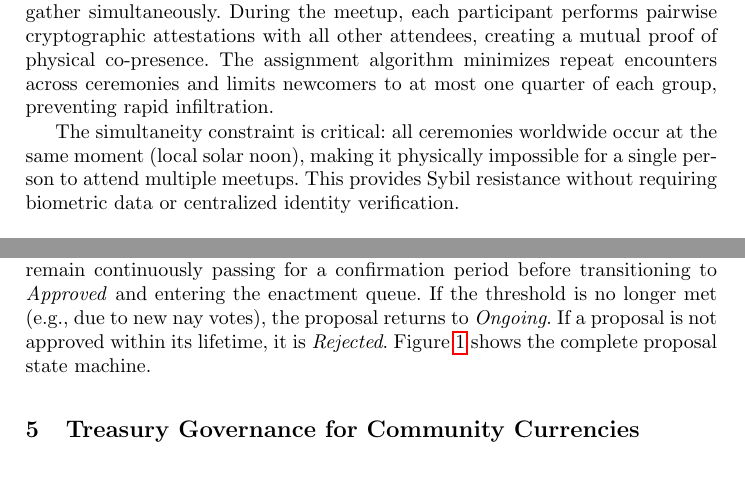
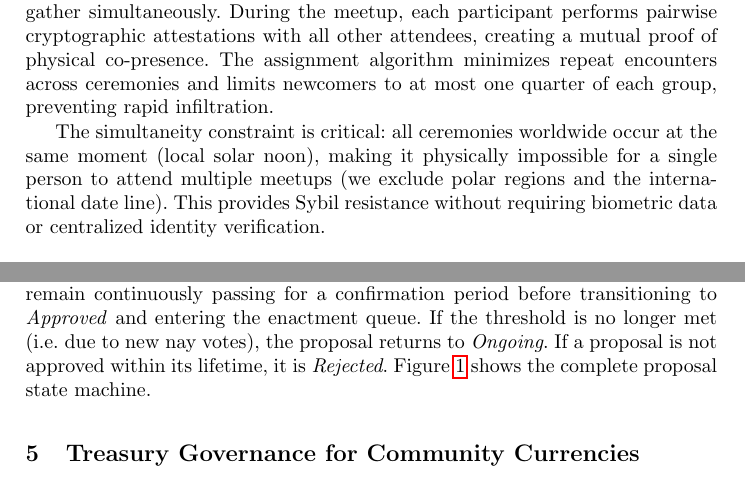
Before and after one commit to encointer/dawo-paper, a LaTeX document (main.tex): two parts of pages 3 and 6 of 15, joined at a grey line, cut so that both start at the same text. Compiled offline with pdfLaTeX.

Commit message:
Chrigi feedback

```diff
--- a/main.tex
+++ b/main.tex
@@ -88,7 +88,7 @@ The uniqueness foundation of our governance architecture is a decentralized proo
 \paragraph{Ceremony Mechanism.}
 Participants register for recurring ceremonies held at fixed intervals (currently every 10 days). At the designated time, registrants are randomly assigned to meetup locations where groups of 3--15 participants gather simultaneously. During the meetup, each participant performs pairwise cryptographic attestations with all other attendees, creating a mutual proof of physical co-presence. The assignment algorithm minimizes repeat encounters across ceremonies and limits newcomers to at most one quarter of each group, preventing rapid infiltration.
 
-The simultaneity constraint is critical: all ceremonies worldwide occur at the same moment (local solar noon), making it physically impossible for a single person to attend multiple meetups. This provides Sybil resistance without requiring biometric data or centralized identity verification.
+The simultaneity constraint is critical: all ceremonies worldwide occur at the same moment (local solar noon), making it physically impossible for a single person to attend multiple meetups (we exclude polar regions and the international date line). This provides Sybil resistance without requiring biometric data or centralized identity verification.
 
 \paragraph{Sybil Resistance.}
 Hoffmann~\cite{hoffmann2021security} shows that creating a Sybil identity requires controlling $(g - 2)$ out of $g$ reputables in a meetup group. At typical group sizes of 12, this means 10 of 12 participants, making success negligible below 50\% adversarial control. The analysis identifies a \emph{friction threshold} of approximately 4.5\%: if minion recruitment costs exceed 4.5\% of the ceremony reward, no Sybil strategy is profitable. With rewards of approximately \$2 and the logistical costs of physical attendance, effective friction is well above this threshold. The puppeteering risks documented by Ohlhaver et al.~\cite{ohlhaver2024proof} for Idena are structurally mitigated by the physical co-presence requirement, which raises coordination costs and social detection risk.
@@ -170,7 +170,7 @@ Additionally, a \emph{MinTurnout} floor of 5\% of the electorate prevents propos
 %\label{fig:aqb-design}
 %\end{figure}
 
-A proposal that meets the AQB threshold enters a \emph{Confirming} state. It must remain continuously passing for a confirmation period before transitioning to \emph{Approved} and entering the enactment queue. If the threshold is no longer met (e.g., due to new nay votes), the proposal returns to \emph{Ongoing}. If a proposal is not approved within its lifetime, it is \emph{Rejected}. Figure~\ref{fig:state-machine} shows the complete proposal state machine.
+A proposal that meets the AQB threshold enters a \emph{Confirming} state. It must remain continuously passing for a confirmation period before transitioning to \emph{Approved} and entering the enactment queue. If the threshold is no longer met (i.e. due to new nay votes), the proposal returns to \emph{Ongoing}. If a proposal is not approved within its lifetime, it is \emph{Rejected}. Figure~\ref{fig:state-machine} shows the complete proposal state machine.
 
 \begin{figure}[t]
 \centering
```
